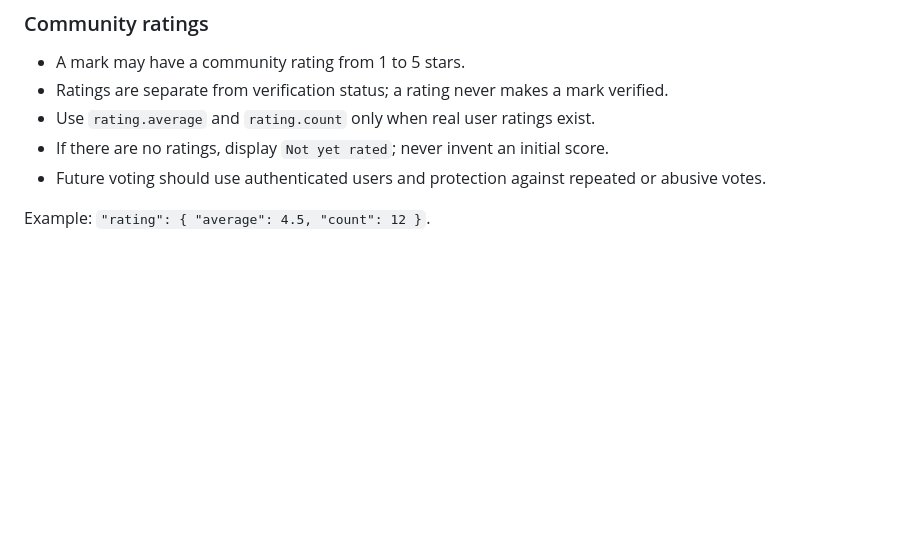
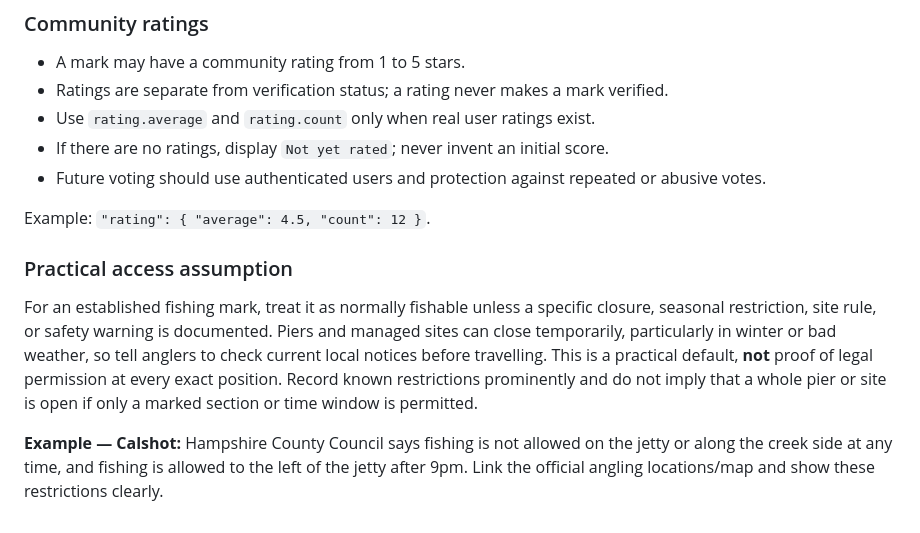
Before and after one commit to glynteg/uk-sea-fishing, a Markdown page: docs/MARK_SCHEMA.md, the part around the change. Rendered like a GitHub page; blank space fills up the shorter version.

Commit message:
Document practical access assumptions and site restrictions

```diff
--- a/docs/MARK_SCHEMA.md
+++ b/docs/MARK_SCHEMA.md
@@ -85,3 +85,10 @@ Coordinates and factual fields must come from a trustworthy source or a document
 - Future voting should use authenticated users and protection against repeated or abusive votes.
 
 Example: `"rating": { "average": 4.5, "count": 12 }`.
+
+
+### Practical access assumption
+
+For an established fishing mark, treat it as normally fishable unless a specific closure, seasonal restriction, site rule, or safety warning is documented. Piers and managed sites can close temporarily, particularly in winter or bad weather, so tell anglers to check current local notices before travelling. This is a practical default, **not** proof of legal permission at every exact position. Record known restrictions prominently and do not imply that a whole pier or site is open if only a marked section or time window is permitted.
+
+**Example — Calshot:** Hampshire County Council says fishing is not allowed on the jetty or along the creek side at any time, and fishing is allowed to the left of the jetty after 9pm. Link the official angling locations/map and show these restrictions clearly.
```
